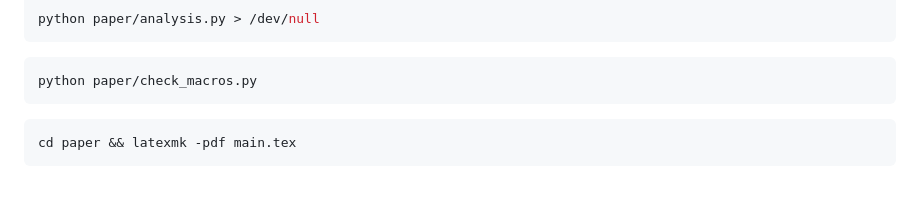
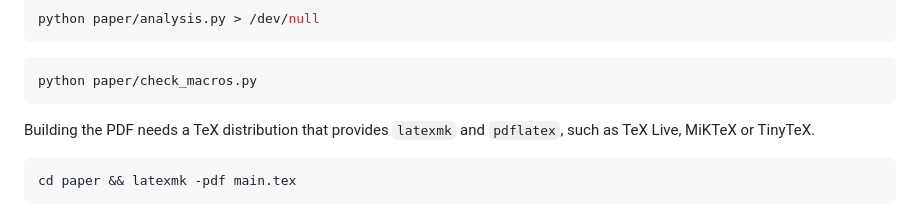
Before and after one commit to FABASTIC/ElFarolProblem, a Markdown page: README.md, the part around the change. Rendered like a GitHub page; blank space fills up the shorter version.

Commit message:
README: note that building the paper needs a TeX distribution
Co-Authored-By: Claude Opus 5.5 <noreply@anthropic.com>

````diff
--- a/README.md
+++ b/README.md
@@ -44,6 +44,8 @@ python paper/analysis.py > /dev/null
 ```bash
 python paper/check_macros.py
 ```
+
+Building the PDF needs a TeX distribution that provides `latexmk` and `pdflatex`, such as TeX Live, MiKTeX or TinyTeX.
 
 ```bash
 cd paper && latexmk -pdf main.tex
````
